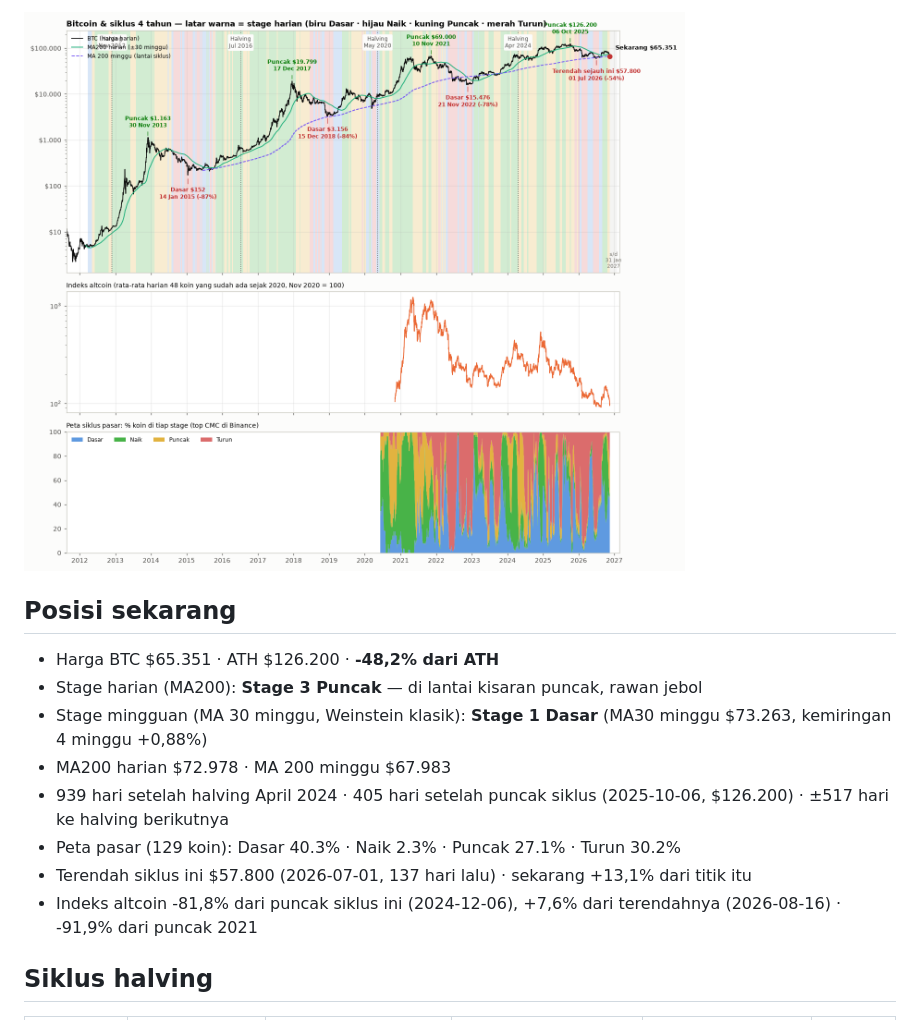
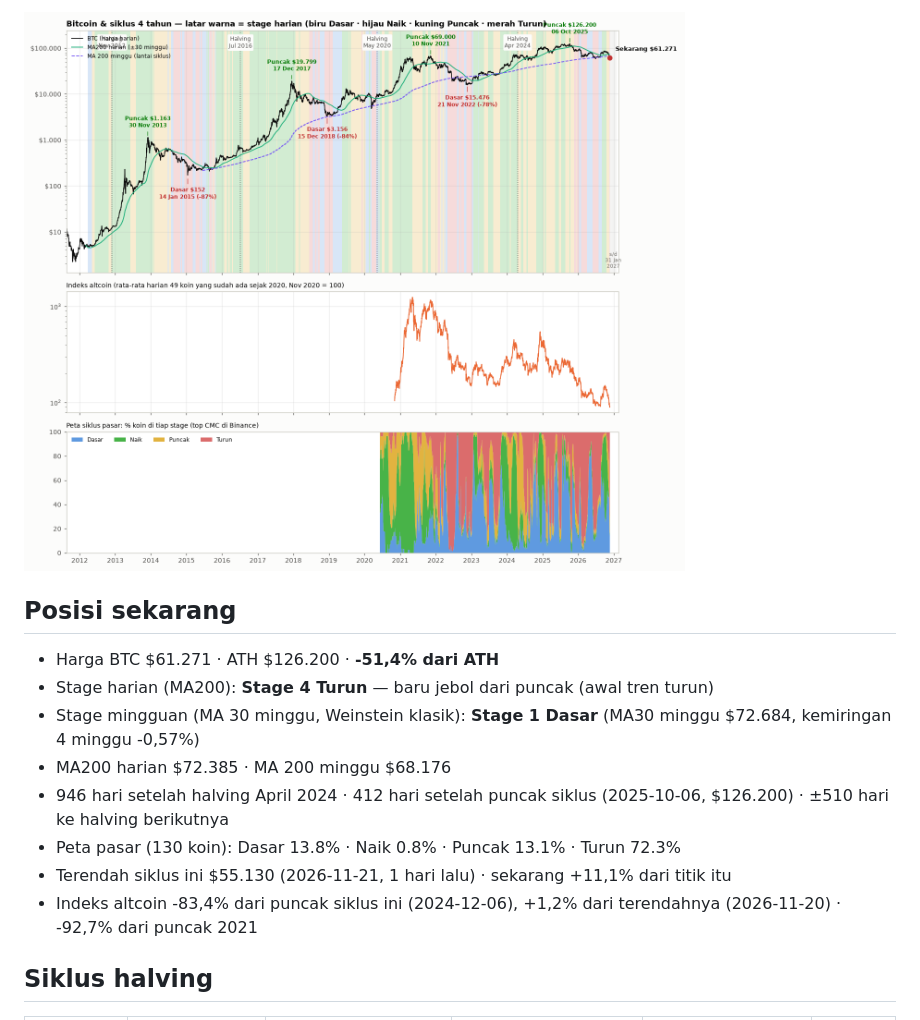
Before and after one commit to BroS94-Fabian/RadarKriptoBroS, a Markdown page: siklus4/LAPORAN.md, the part around one of its changes. GitHub-like rendering; pictures changed too: siklus4/grafik.png.

Commit message:
siklus 4 tahun: perbarui hasil

```diff
--- a/siklus4/LAPORAN.md
+++ b/siklus4/LAPORAN.md
@@ -6,14 +6,14 @@ Dibuat 16 Nov 2026 09:40 WIB · BTC sejak 2011-08-18 · 132 koin lain sejak akhi
 
 ## Posisi sekarang
 
-- Harga BTC $65.351 · ATH $126.200 · **-48,2% dari ATH**
-- Stage harian (MA200): **Stage 3 Puncak** — di lantai kisaran puncak, rawan jebol
-- Stage mingguan (MA 30 minggu, Weinstein klasik): **Stage 1 Dasar** (MA30 minggu $73.263, kemiringan 4 minggu +0,88%)
-- MA200 harian $72.978 · MA 200 minggu $67.983
-- 939 hari setelah halving April 2024 · 405 hari setelah puncak siklus (2025-10-06, $126.200) · ±517 hari ke halving berikutnya
-- Peta pasar (129 koin): Dasar 40.3% · Naik 2.3% · Puncak 27.1% · Turun 30.2%
-- Terendah siklus ini $57.800 (2026-07-01, 137 hari lalu) · sekarang +13,1% dari titik itu
-- Indeks altcoin -81,8% dari puncak siklus ini (2024-12-06), +7,6% dari terendahnya (2026-08-16) · -91,9% dari puncak 2021
+- Harga BTC $61.271 · ATH $126.200 · **-51,4% dari ATH**
+- Stage harian (MA200): **Stage 4 Turun** — baru jebol dari puncak (awal tren turun)
+- Stage mingguan (MA 30 minggu, Weinstein klasik): **Stage 1 Dasar** (MA30 minggu $72.684, kemiringan 4 minggu -0,57%)
+- MA200 harian $72.385 · MA 200 minggu $68.176
+- 946 hari setelah halving April 2024 · 412 hari setelah puncak siklus (2025-10-06, $126.200) · ±510 hari ke halving berikutnya
+- Peta pasar (130 koin): Dasar 13.8% · Naik 0.8% · Puncak 13.1% · Turun 72.3%
+- Terendah siklus ini $55.130 (2026-11-21, 1 hari lalu) · sekarang +11,1% dari titik itu
+- Indeks altcoin -83,4% dari puncak siklus ini (2024-12-06), +1,2% dari terendahnya (2026-11-20) · -92,7% dari puncak 2021
 
 ## Siklus halving
 
```
Also changed, not shown: other parts of siklus4/LAPORAN.md (+51 -51 lines), siklus4/perbandingan.png, 1 other file.
